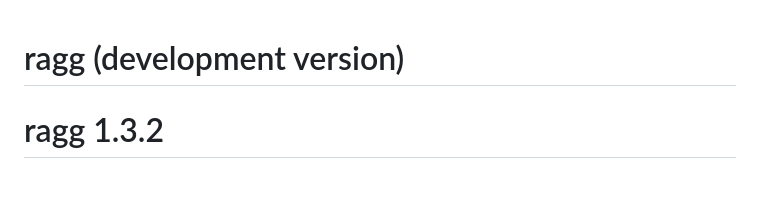
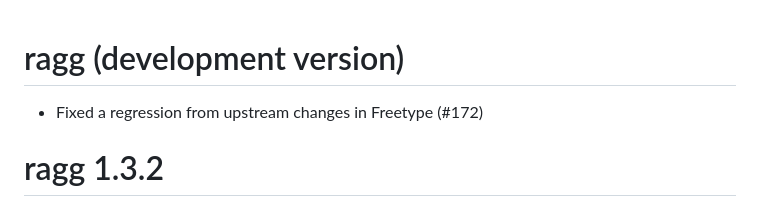
Before and after one commit to r-lib/ragg, a Markdown page: NEWS.md, the part around the change. Rendered like a GitHub page; blank space fills up the shorter version.

Commit message:
update NEWS

```diff
--- a/NEWS.md
+++ b/NEWS.md
@@ -1,4 +1,6 @@
 # ragg (development version)
+
+* Fixed a regression from upstream changes in Freetype (#172)
 
 # ragg 1.3.2
 
```
